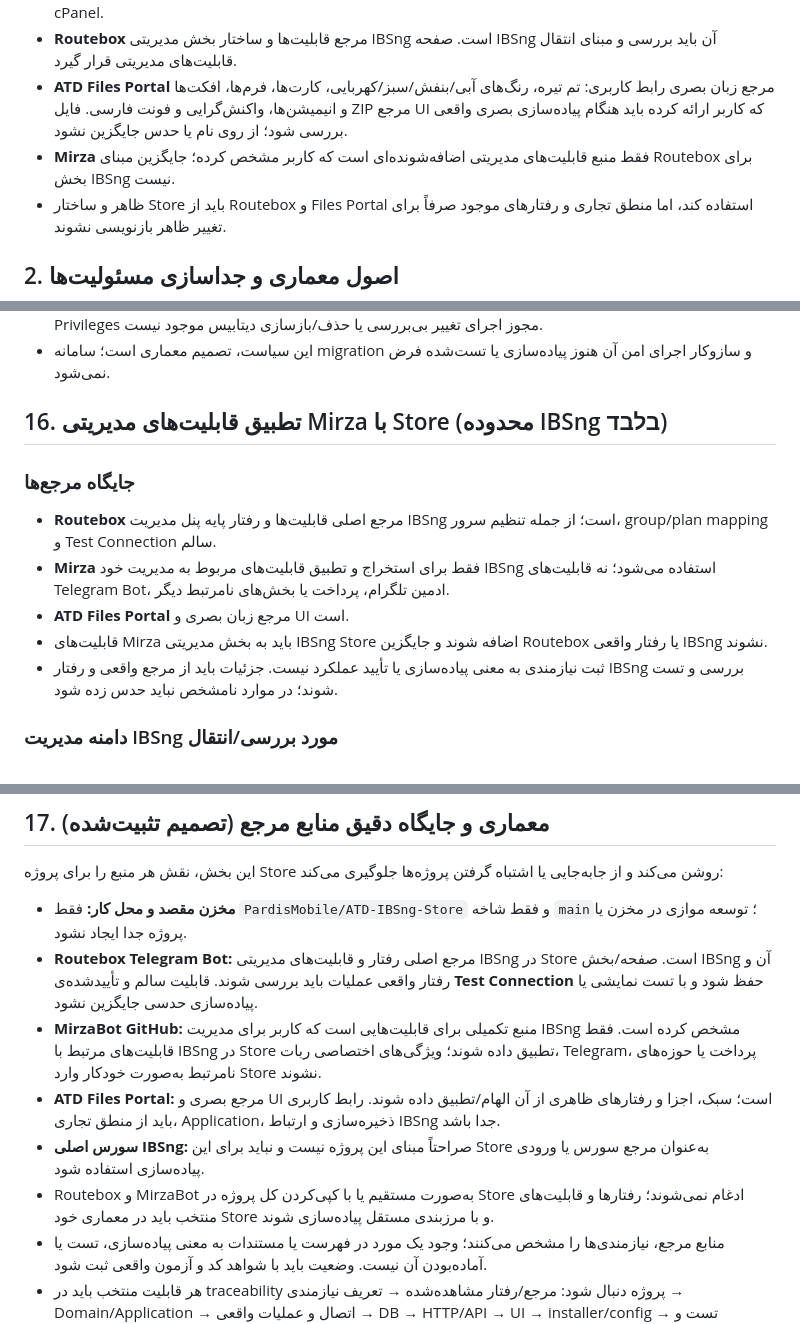
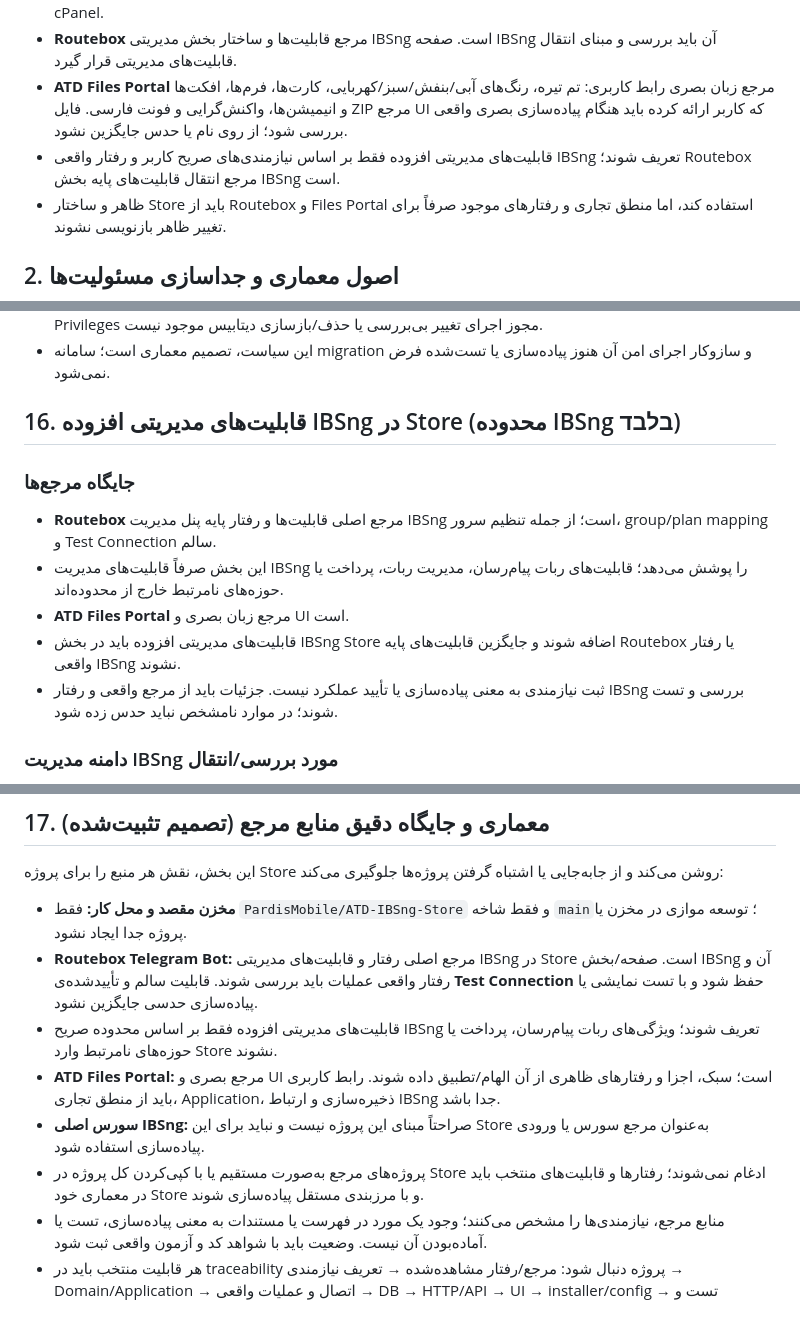
Before and after one commit to PardisMobile/ATD-IBSng-Store, a Markdown page: PROJECT-CONTEXT.md, 3 parts joined by grey strips. Drawn GitHub-style.

Commit message:
Remove all Mirza references from project context

```diff
--- a/PROJECT-CONTEXT.md
+++ b/PROJECT-CONTEXT.md
@@ -9,7 +9,7 @@
 - هدف: فروشگاه وب فروش و تمدید سرویس‌های مبتنی بر IBSng، همراه پنل مدیریت، نصب آنلاین و سازگاری میزبانی cPanel.
 - **Routebox** مرجع قابلیت‌ها و ساختار بخش مدیریتی IBSng است. صفحه IBSng آن باید بررسی و مبنای انتقال قابلیت‌های مدیریتی قرار گیرد.
 - **ATD Files Portal** مرجع زبان بصری رابط کاربری: تم تیره، رنگ‌های آبی/بنفش/سبز/کهربایی، کارت‌ها، فرم‌ها، افکت‌ها و انیمیشن‌ها، واکنش‌گرایی و فونت فارسی. فایل ZIP مرجع UI که کاربر ارائه کرده باید هنگام پیاده‌سازی بصری واقعی بررسی شود؛ از روی نام یا حدس جایگزین نشود.
-- **Mirza** فقط منبع قابلیت‌های مدیریتی اضافه‌شونده‌ای است که کاربر مشخص کرده؛ جایگزین مبنای Routebox برای بخش IBSng نیست.
+- قابلیت‌های مدیریتی افزوده فقط بر اساس نیازمندی‌های صریح کاربر و رفتار واقعی IBSng تعریف شوند؛ Routebox مرجع انتقال قابلیت‌های پایه بخش IBSng است.
 - ظاهر و ساختار Store باید از Routebox و Files Portal استفاده کند، اما منطق تجاری و رفتارهای موجود صرفاً برای تغییر ظاهر بازنویسی نشوند.
 
 ## 2. اصول معماری و جداسازی مسئولیت‌ها
@@ -196,14 +196,14 @@
 - تغییرات واقعی دیتابیس و migrationها باید در traceability قابلیت‌ها، مستندات و تست‌ها منعکس شوند. دسترسی Full Privileges مجوز اجرای تغییر بی‌بررسی یا حذف/بازسازی دیتابیس موجود نیست.
 - این سیاست، تصمیم معماری است؛ سامانه migration و سازوکار اجرای امن آن هنوز پیاده‌سازی یا تست‌شده فرض نمی‌شود.
 
-## 16. تطبیق قابلیت‌های مدیریتی Mirza با Store (محدوده IBSng בלבד)
+## 16. قابلیت‌های مدیریتی افزوده IBSng در Store (محدوده IBSng בלבד)
 
 ### جایگاه مرجع‌ها
 
 - **Routebox** مرجع اصلی قابلیت‌ها و رفتار پایه پنل مدیریت IBSng است؛ از جمله تنظیم سرور، group/plan mapping و Test Connection سالم.
-- **Mirza** فقط برای استخراج و تطبیق قابلیت‌های مربوط به مدیریت خود IBSng استفاده می‌شود؛ نه قابلیت‌های Telegram Bot، ادمین تلگرام، پرداخت یا بخش‌های نامرتبط دیگر.
+- این بخش صرفاً قابلیت‌های مدیریت IBSng را پوشش می‌دهد؛ قابلیت‌های ربات پیام‌رسان، مدیریت ربات، پرداخت یا حوزه‌های نامرتبط خارج از محدوده‌اند.
 - **ATD Files Portal** مرجع زبان بصری و UI است.
-- قابلیت‌های Mirza باید به بخش مدیریتی IBSng Store اضافه شوند و جایگزین Routebox یا رفتار واقعی IBSng نشوند.
+- قابلیت‌های مدیریتی افزوده باید در بخش IBSng Store اضافه شوند و جایگزین قابلیت‌های پایه Routebox یا رفتار واقعی IBSng نشوند.
 - ثبت نیازمندی به معنی پیاده‌سازی یا تأیید عملکرد نیست. جزئیات باید از مرجع واقعی و رفتار IBSng بررسی و تست شوند؛ در موارد نامشخص نباید حدس زده شود.
 
 ### دامنه مدیریت IBSng مورد بررسی/انتقال
@@ -230,10 +230,10 @@
 
 - **مخزن مقصد و محل کار:** فقط `PardisMobile/ATD-IBSng-Store` و فقط شاخه `main`؛ توسعه موازی در مخزن یا پروژه جدا ایجاد نشود.
 - **Routebox Telegram Bot:** مرجع اصلی رفتار و قابلیت‌های مدیریتی IBSng در Store است. صفحه/بخش IBSng آن و رفتار واقعی عملیات باید بررسی شوند. قابلیت سالم و تأییدشده‌ی **Test Connection** حفظ شود و با تست نمایشی یا پیاده‌سازی حدسی جایگزین نشود.
-- **MirzaBot GitHub:** منبع تکمیلی برای قابلیت‌هایی است که کاربر برای مدیریت IBSng مشخص کرده است. فقط قابلیت‌های مرتبط با IBSng در Store تطبیق داده شوند؛ ویژگی‌های اختصاصی ربات، Telegram، پرداخت یا حوزه‌های نامرتبط به‌صورت خودکار وارد Store نشوند.
+- قابلیت‌های مدیریتی افزوده فقط بر اساس محدوده صریح IBSng تعریف شوند؛ ویژگی‌های ربات پیام‌رسان، پرداخت یا حوزه‌های نامرتبط وارد Store نشوند.
 - **ATD Files Portal:** مرجع بصری و UI است؛ سبک، اجزا و رفتارهای ظاهری از آن الهام/تطبیق داده شوند. رابط کاربری باید از منطق تجاری، Application، ذخیره‌سازی و ارتباط IBSng جدا باشد.
 - **سورس اصلی IBSng:** صراحتاً مبنای این پروژه نیست و نباید برای این Store به‌عنوان مرجع سورس یا ورودی پیاده‌سازی استفاده شود.
-- Routebox و MirzaBot به‌صورت مستقیم یا با کپی‌کردن کل پروژه در Store ادغام نمی‌شوند؛ رفتارها و قابلیت‌های منتخب باید در معماری خود Store و با مرزبندی مستقل پیاده‌سازی شوند.
+- پروژه‌های مرجع به‌صورت مستقیم یا با کپی‌کردن کل پروژه در Store ادغام نمی‌شوند؛ رفتارها و قابلیت‌های منتخب باید در معماری خود Store و با مرزبندی مستقل پیاده‌سازی شوند.
 - منابع مرجع، نیازمندی‌ها را مشخص می‌کنند؛ وجود یک مورد در فهرست یا مستندات به معنی پیاده‌سازی، تست یا آماده‌بودن آن نیست. وضعیت باید با شواهد کد و آزمون واقعی ثبت شود.
 - هر قابلیت منتخب باید در traceability پروژه دنبال شود: مرجع/رفتار مشاهده‌شده → تعریف نیازمندی → Domain/Application → اتصال و عملیات واقعی → DB → HTTP/API → UI → installer/config → تست و مستندات.
 - این معماری نباید به‌طور ضمنی تغییرات کد، schema یا installer را توجیه کند؛ تغییر هرکدام باید جداگانه بر اساس نیاز واقعی، تست و قواعد همین `PROJECT-CONTEXT.md` انجام شود.
```
Also changed, not shown: other parts of PROJECT-CONTEXT.md (+8 -8 lines).
